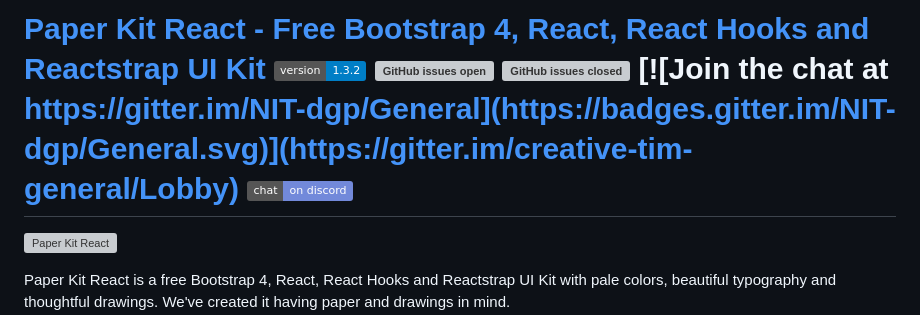
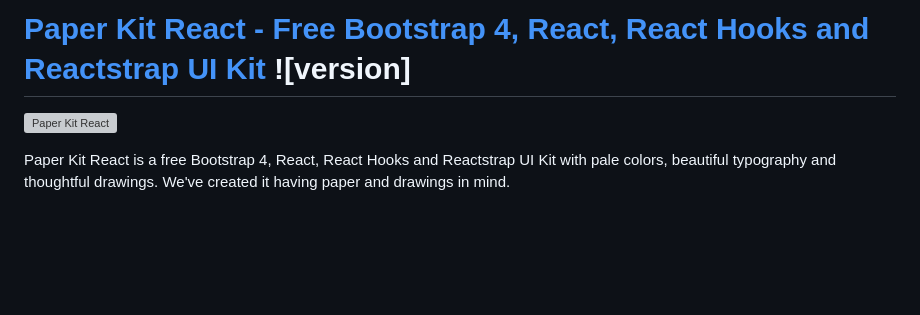
Before and after one commit to Ale8Daniel8Armas/Escuela-Alinambi, a Markdown page: README.md, the part around the change. GitHub-like rendering; badges without logos; blank space fills up the shorter version; grey boxes are pictures that could not be loaded.

```diff
--- a/README.md
+++ b/README.md
@@ -1,4 +1,4 @@
-# [Paper Kit React - Free Bootstrap 4, React, React Hooks and Reactstrap UI Kit](https://demos.creative-tim.com/paper-kit-react/#/index?ref=pkr-github-readme) ![version](https://img.shields.io/badge/version-1.3.2-blue.svg) [![GitHub issues open](https://img.shields.io/github/issues/creativetimofficial/paper-kit-react.svg?maxAge=2592000)](https://github.com/creativetimofficial/paper-kit-react/issues?q=is%3Aopen+is%3Aissue) [![GitHub issues closed](https://img.shields.io/github/issues-closed-raw/creativetimofficial/paper-kit-react.svg?maxAge=2592000)](https://github.com/creativetimofficial/paper-kit-react/issues?q=is%3Aissue+is%3Aclosed) [![Join the chat at https://gitter.im/NIT-dgp/General](https://badges.gitter.im/NIT-dgp/General.svg)](https://gitter.im/creative-tim-general/Lobby) [![Chat](https://img.shields.io/badge/chat-on%20discord-7289da.svg)](https://discord.gg/E4aHAQy)
+# [Paper Kit React - Free Bootstrap 4, React, React Hooks and Reactstrap UI Kit](https://demos.creative-tim.com/paper-kit-react/#/index?ref=pkr-github-readme) ![version]
 
 ![Paper Kit React](https://raw.githubusercontent.com/creativetimofficial/public-assets/master/paper-kit-react/opt_pk_react_thumbnail.jpg)
 
```
